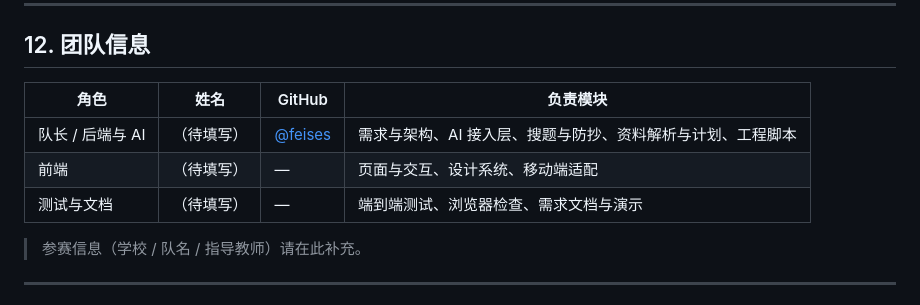
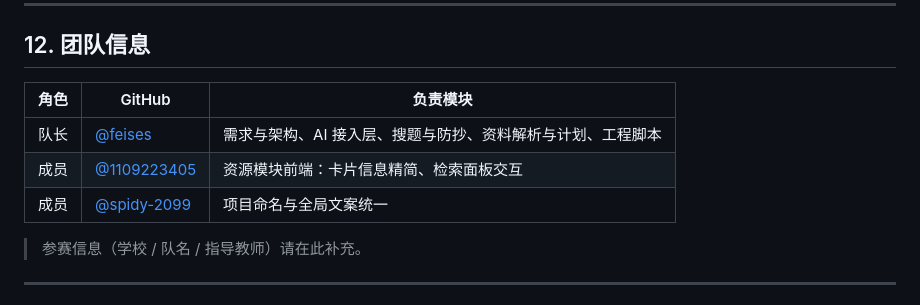
Before and after one commit to feises/ai-personalized-learning-assistant, a Markdown page: README.md, the part around the change. GitHub-like rendering.

Commit message:
docs: 团队信息补上成员 GitHub 账号，去掉姓名列
README §12 改为「角色 / GitHub / 负责模块」三列：队长 @feises；成员 @1109223405（资源模块前端：卡片精简、检索面板交互）；成员 @spidy-2099（项目命名与全局文案统一）。三个账号均已核实可访问。

```diff
--- a/README.md
+++ b/README.md
@@ -314,11 +314,11 @@ node server.js
 
 ## 12. 团队信息
 
-| 角色 | 姓名 | GitHub | 负责模块 |
-|---|---|---|---|
-| 队长 / 后端与 AI | （待填写） | [@feises](https://github.com/feises) | 需求与架构、AI 接入层、搜题与防抄、资料解析与计划、工程脚本 |
-| 前端 | （待填写） | — | 页面与交互、设计系统、移动端适配 |
-| 测试与文档 | （待填写） | — | 端到端测试、浏览器检查、需求文档与演示 |
+| 角色 | GitHub | 负责模块 |
+|---|---|---|
+| 队长 | [@feises](https://github.com/feises) | 需求与架构、AI 接入层、搜题与防抄、资料解析与计划、工程脚本 |
+| 成员 | [@1109223405](https://github.com/1109223405) | 资源模块前端：卡片信息精简、检索面板交互 |
+| 成员 | [@spidy-2099](https://github.com/spidy-2099) | 项目命名与全局文案统一 |
 
 > 参赛信息（学校 / 队名 / 指导教师）请在此补充。
 
```
